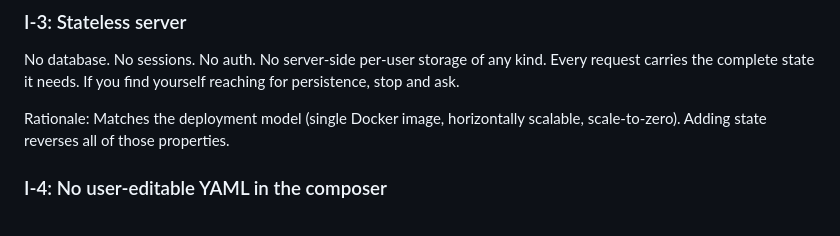
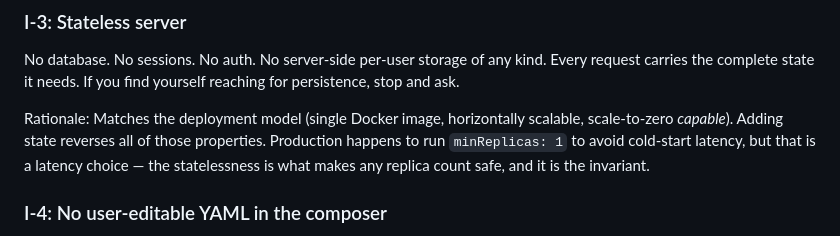
Before and after one commit to davekindof/intel2sigma, a Markdown page: CLAUDE.md, the part around the change. Rendered like a GitHub page.

```diff
--- a/CLAUDE.md
+++ b/CLAUDE.md
@@ -35,7 +35,7 @@ Rationale: Portability is the whole point. Pipeline-transformed rules are not po
 
 No database. No sessions. No auth. No server-side per-user storage of any kind. Every request carries the complete state it needs. If you find yourself reaching for persistence, stop and ask.
 
-Rationale: Matches the deployment model (single Docker image, horizontally scalable, scale-to-zero). Adding state reverses all of those properties.
+Rationale: Matches the deployment model (single Docker image, horizontally scalable, scale-to-zero *capable*). Adding state reverses all of those properties. Production happens to run `minReplicas: 1` to avoid cold-start latency, but that is a latency choice — the statelessness is what makes any replica count safe, and it is the invariant.
 
 ### I-4: No user-editable YAML in the composer
 
```
Also changed, not shown: SPEC.md (+1 -1 lines), docs/architecture.md (+2 -2 lines).
